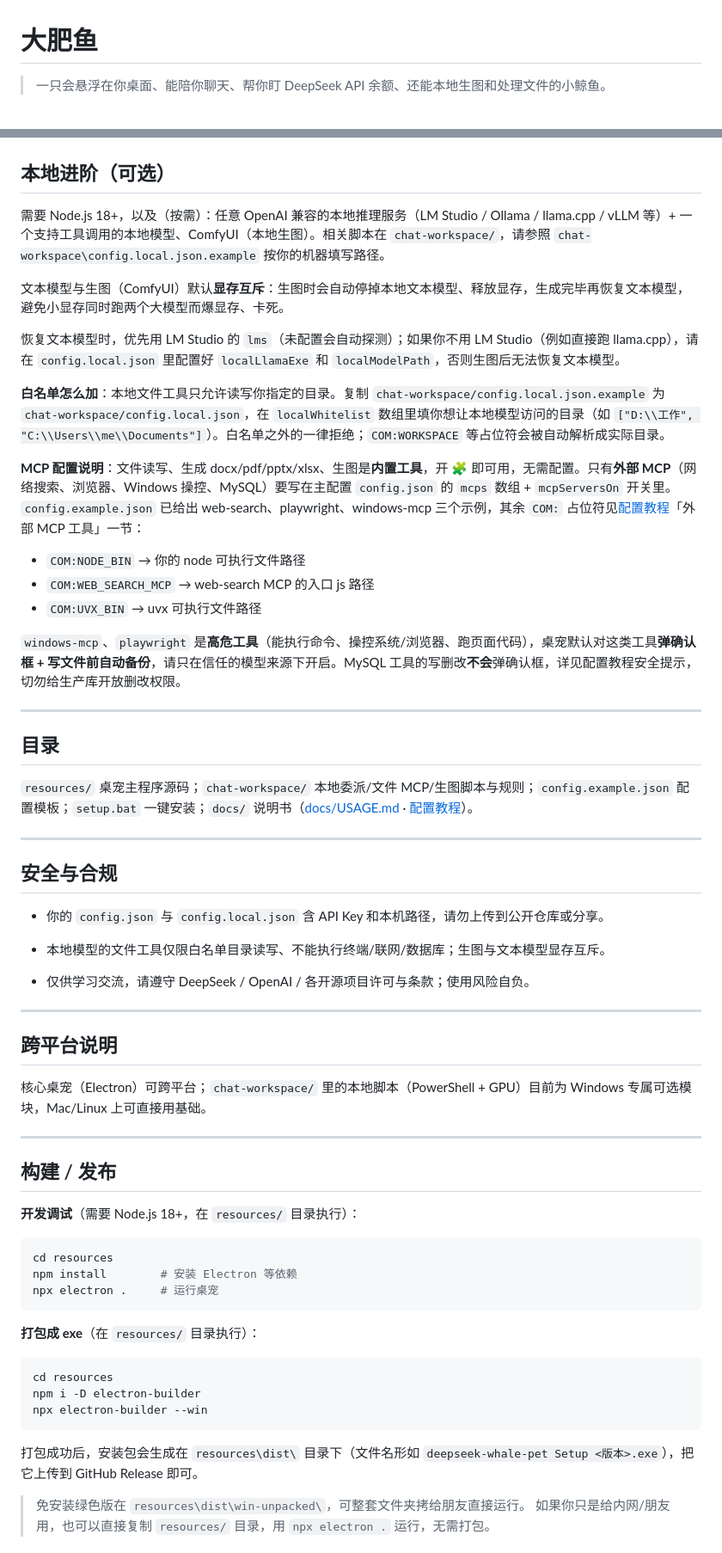
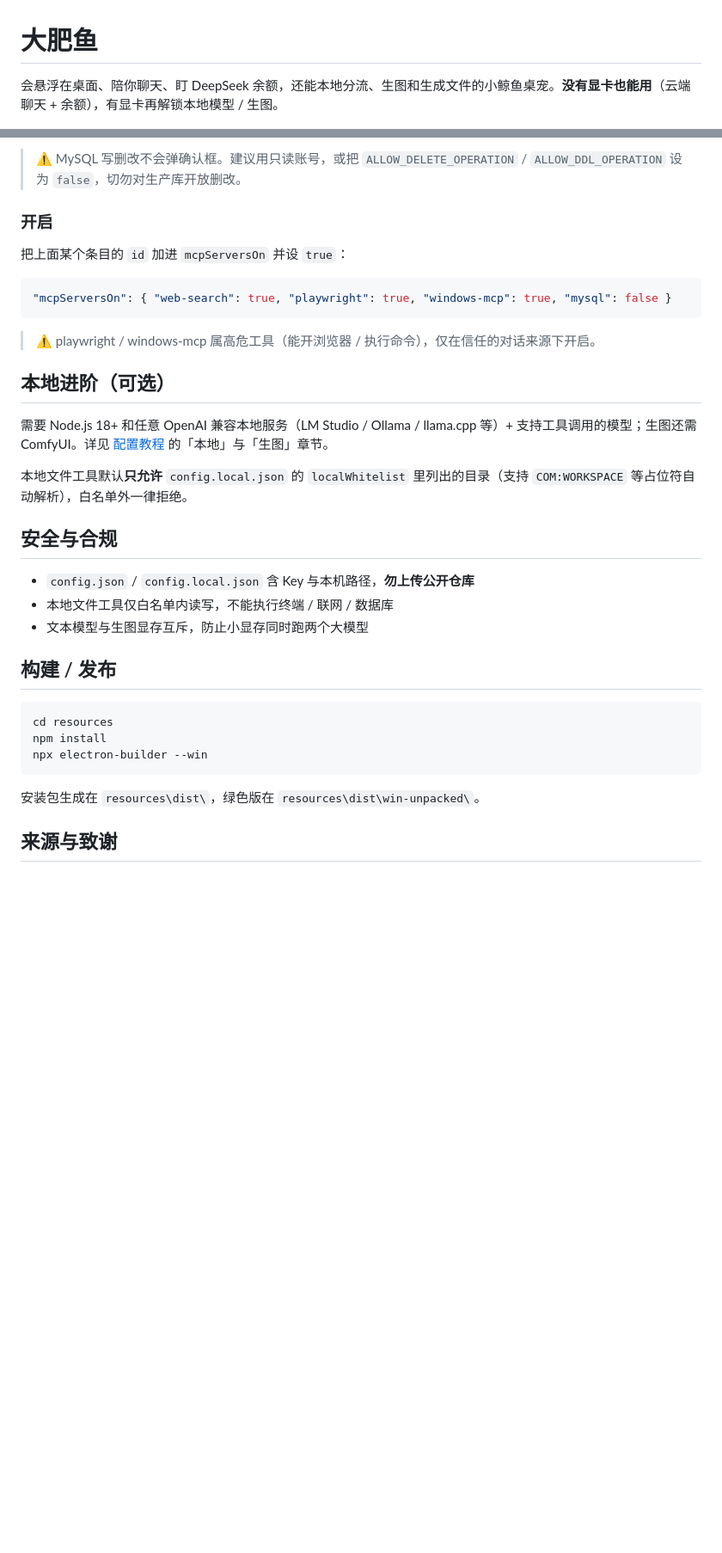
Before and after one commit to whiteball-shiro/blue-whale-agent, a Markdown page: README.md, 2 parts joined by grey strips. Shown at 86% size. Drawn GitHub-style; blank space fills up the shorter version.

Commit message:
docs: trim README, add ready-to-copy configs for external MCP tools (web-search/playwright/windows-mcp/mysql)

````diff
--- a/README.md
+++ b/README.md
@@ -1,6 +1,6 @@
 # 大肥鱼
 
-> 一只会悬浮在你桌面、能陪你聊天、帮你盯 DeepSeek API 余额、还能本地生图和处理文件的小鲸鱼。
+会悬浮在桌面、陪你聊天、盯 DeepSeek 余额，还能本地分流、生图和生成文件的小鲸鱼桌宠。**没有显卡也能用**（云端聊天 + 余额），有显卡再解锁本地模型 / 生图。
 
 ![演示](assets/demo.gif)
 
@@ -98,66 +128,36 @@
+> ⚠️ MySQL 写删改不会弹确认框。建议用只读账号，或把 `ALLOW_DELETE_OPERATION` / `ALLOW_DDL_OPERATION` 设为 `false`，切勿对生产库开放删改。
+
+### 开启
+
+把上面某个条目的 `id` 加进 `mcpServersOn` 并设 `true`：
+
+```json
+"mcpServersOn": { "web-search": true, "playwright": true, "windows-mcp": true, "mysql": false }
+```
+
+> ⚠️ playwright / windows-mcp 属高危工具（能开浏览器 / 执行命令），仅在信任的对话来源下开启。
 
 ## 本地进阶（可选）
 
-需要 Node.js 18+，以及（按需）：任意 OpenAI 兼容的本地推理服务（LM Studio / Ollama / llama.cpp / vLLM 等）+ 一个支持工具调用的本地模型、ComfyUI（本地生图）。相关脚本在 `chat-workspace/`，请参照 `chat-workspace\config.local.json.example` 按你的机器填写路径。
+需要 Node.js 18+ 和任意 OpenAI 兼容本地服务（LM Studio / Ollama / llama.cpp 等）+ 支持工具调用的模型；生图还需 ComfyUI。详见 [配置教程](docs/配置教程.md) 的「本地」与「生图」章节。
 
-文本模型与生图（ComfyUI）默认**显存互斥**：生图时会自动停掉本地文本模型、释放显存，生成完毕再恢复文本模型，避免小显存同时跑两个大模型而爆显存、卡死。
-
-恢复文本模型时，优先用 LM Studio 的 `lms`（未配置会自动探测）；如果你不用 LM Studio（例如直接跑 llama.cpp），请在 `config.local.json` 里配置好 `localLlamaExe` 和 `localModelPath`，否则生图后无法恢复文本模型。
-
-**白名单怎么加**：本地文件工具只允许读写你指定的目录。复制 `chat-workspace/config.local.json.example` 为 `chat-workspace/config.local.json`，在 `localWhitelist` 数组里填你想让本地模型访问的目录（如 `["D:\\工作", "C:\\Users\\me\\Documents"]`）。白名单之外的一律拒绝；`COM:WORKSPACE` 等占位符会被自动解析成实际目录。
-
-**MCP 配置说明**：文件读写、生成 docx/pdf/pptx/xlsx、生图是**内置工具**，开 🧩 即可用，无需配置。只有**外部 MCP**（网络搜索、浏览器、Windows 操控、MySQL）要写在主配置 `config.json` 的 `mcps` 数组 + `mcpServersOn` 开关里。`config.example.json` 已给出 web-search、playwright、windows-mcp 三个示例，其余 `COM:` 占位符见[配置教程](docs/配置教程.md)「外部 MCP 工具」一节：
-
-- `COM:NODE_BIN` → 你的 node 可执行文件路径
-- `COM:WEB_SEARCH_MCP` → web-search MCP 的入口 js 路径
-- `COM:UVX_BIN` → uvx 可执行文件路径
-
-`windows-mcp`、`playwright` 是**高危工具**（能执行命令、操控系统/浏览器、跑页面代码），桌宠默认对这类工具**弹确认框 + 写文件前自动备份**，请只在信任的模型来源下开启。MySQL 工具的写删改**不会**弹确认框，详见配置教程安全提示，切勿给生产库开放删改权限。
-
----
-
-## 目录
-
-`resources/` 桌宠主程序源码；`chat-workspace/` 本地委派/文件 MCP/生图脚本与规则；`config.example.json` 配置模板；`setup.bat` 一键安装；`docs/` 说明书（[docs/USAGE.md](docs/USAGE.md) · [配置教程](docs/配置教程.md)）。
-
----
+本地文件工具默认**只允许** `config.local.json` 的 `localWhitelist` 里列出的目录（支持 `COM:WORKSPACE` 等占位符自动解析），白名单外一律拒绝。
 
 ## 安全与合规
 
-- 你的 `config.json` 与 `config.local.json` 含 API Key 和本机路径，请勿上传到公开仓库或分享。
-
-- 本地模型的文件工具仅限白名单目录读写、不能执行终端/联网/数据库；生图与文本模型显存互斥。
-
-- 仅供学习交流，请遵守 DeepSeek / OpenAI / 各开源项目许可与条款；使用风险自负。
-
----
-
-## 跨平台说明
-
-核心桌宠（Electron）可跨平台；`chat-workspace/` 里的本地脚本（PowerShell + GPU）目前为 Windows 专属可选模块，Mac/Linux 上可直接用基础。
-
----
+- `config.json` / `config.local.json` 含 Key 与本机路径，**勿上传公开仓库**
+- 本地文件工具仅白名单内读写，不能执行终端 / 联网 / 数据库
+- 文本模型与生图显存互斥，防止小显存同时跑两个大模型
 
 ## 构建 / 发布
 
-**开发调试**（需要 Node.js 18+，在 `resources/` 目录执行）：
-
 ```bash
 cd resources
-npm install        # 安装 Electron 等依赖
-npx electron .     # 运行桌宠
-```
-
-**打包成 exe**（在 `resources/` 目录执行）：
-
-```bash
-cd resources
-npm i -D electron-builder
+npm install
 npx electron-builder --win
 ```
 
-打包成功后，安装包会生成在 `resources\dist\` 目录下（文件名形如 `deepseek-whale-pet Setup <版本>.exe`），把它上传到 GitHub Release 即可。
+安装包生成在 `resources\dist\`，绿色版在 `resources\dist\win-unpacked\`。
 
-> 免安装绿色版在 `resources\dist\win-unpacked\`，可整套文件夹拷给朋友直接运行。
-> 如果你只是给内网/朋友用，也可以直接复制 `resources/` 目录，用 `npx electron .` 运行，无需打包。
+## 来源与致谢
 
````
Also changed, not shown: other parts of README.md (+100 -86 lines).
